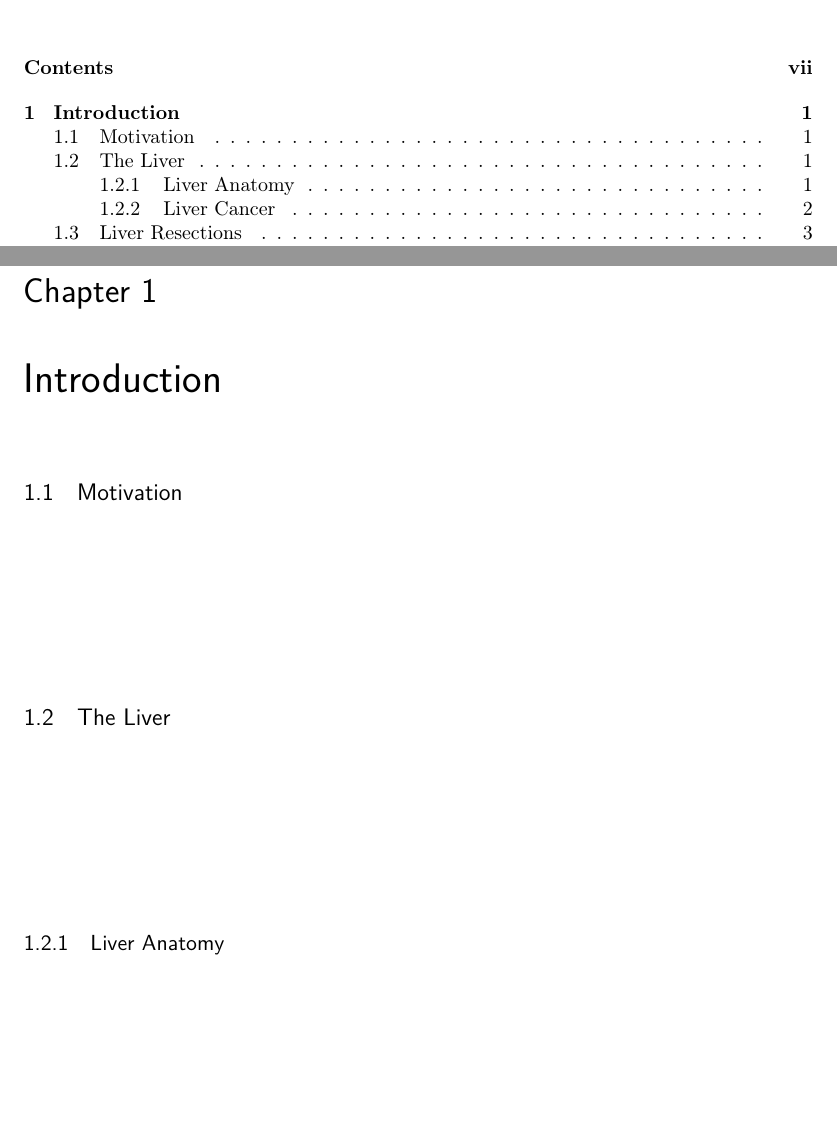
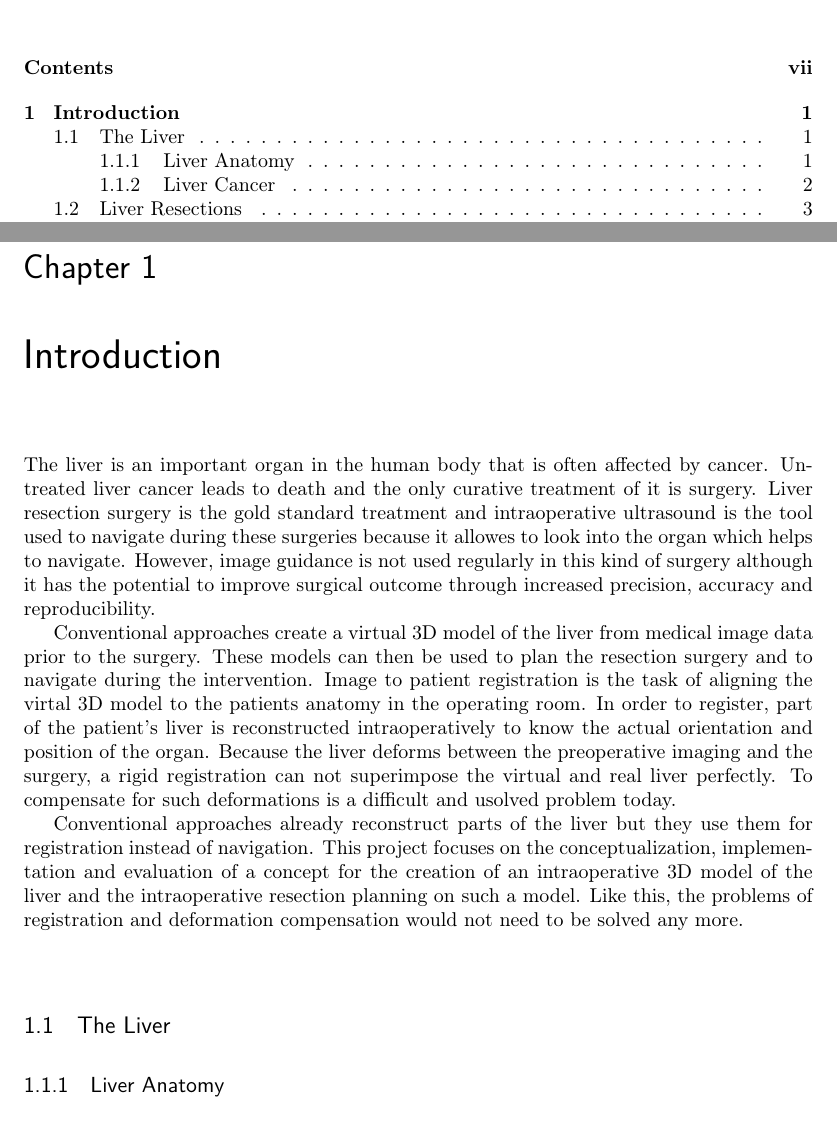
Before and after one commit to lucasahli/MasterThesisLatex, a LaTeX thesis (MscThesis.tex, which reads Introduction.tex): two parts of pages 7 and 9 of 59, joined at a grey line, cut so that both start at the same text. Compiled offline with pdfLaTeX.

Commit message:
added introduction

```diff
--- a/Introduction.tex
+++ b/Introduction.tex
@@ -12,8 +12,33 @@
 %%%%%%%%%%%%%%%%%%%%%%%%%%%%%%%%%%%%%%%%%%%%%%%%%%%%%%%%%%%%%%%%%%%%%%%%
 
 \chapter{Introduction}
-\section{Motivation}
+% \section{Motivation}
+The liver is an important organ in the human body that is often affected by
+cancer. Untreated liver
+cancer leads to death and the only curative treatment of it is surgery. Liver
+resection surgery is the gold standard treatment and intraoperative ultrasound is the
+tool used to navigate during these surgeries because it allowes to look into the
+organ which helps to navigate. However, image guidance is not used regularly in
+this kind of surgery
+although it has the potential to improve
+surgical outcome through increased precision, accuracy and reproducibility.
 
+Conventional approaches create a virtual 3D model of the liver from medical
+image data prior to the surgery. These models can then be used to plan the
+resection surgery and to navigate during the intervention. Image to patient
+registration is the task of aligning the virtal 3D model to the patients anatomy
+in the operating room. In order to register, part of the patient's liver is
+reconstructed intraoperatively to know the actual orientation and position of
+the organ. Because the liver deforms between the preoperative imaging
+and the surgery, a rigid registration can not superimpose the virtual and real
+liver perfectly. To compensate for such deformations is a difficult and usolved
+problem today.
+
+Conventional approaches already reconstruct parts of the liver but they use them
+for registration instead of navigation. This project focuses on the conceptualization, implementation and evaluation of a concept for the creation of an
+intraoperative 3D model of the liver and the intraoperative resection planning
+on such a model. Like this, the problems of registration and deformation
+compensation would not need to be solved any more.
 % time used to  of the
 % liver.
 % Moreover, most navigation models are expensive and time-consuming.
```
Also changed, not shown: 1 other file.
